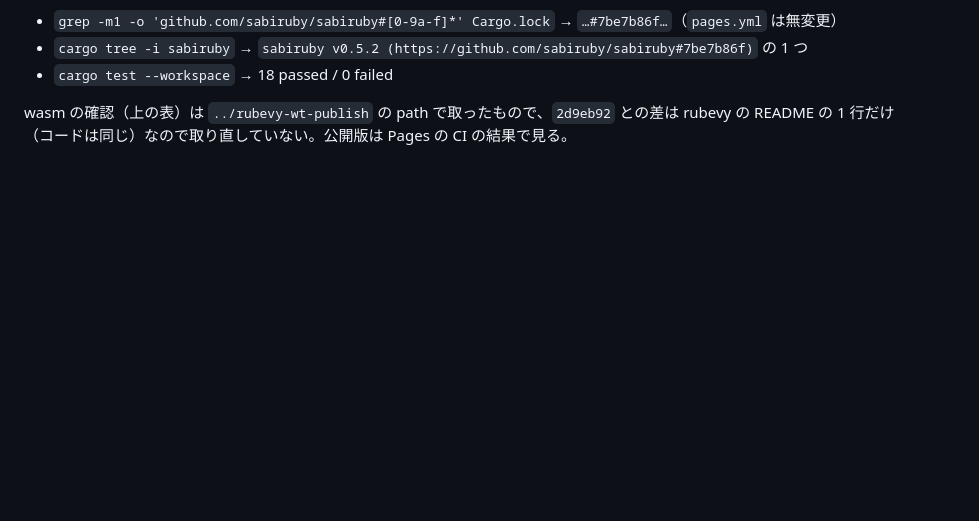
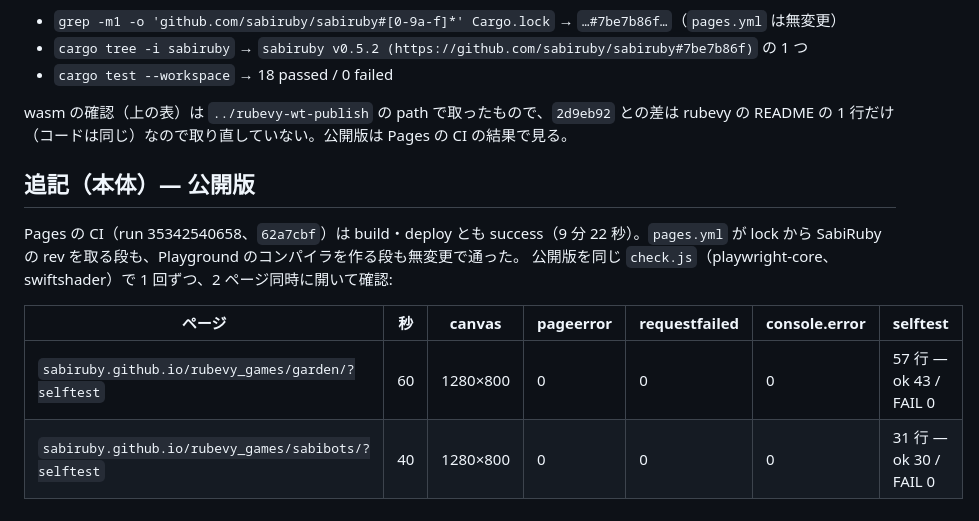
Before and after one commit to sabiruby/rubevy_games, a Markdown page: docs/worklog/2026-09-18-rubevy-published.md, the part around the change. Rendered like a GitHub page; blank space fills up the shorter version.

Commit message:
docs: the published pages after the dependency switch — no page error, no FAIL
Co-Authored-By: Claude Fable 5.1 <noreply@anthropic.com>

```diff
--- a/docs/worklog/2026-09-18-rubevy-published.md
+++ b/docs/worklog/2026-09-18-rubevy-published.md
@@ -143,3 +143,14 @@ PC 版（Linux）にもブラウザ版にも入らない）。
 
 wasm の確認（上の表）は `../rubevy-wt-publish` の path で取ったもので、`2d9eb92` との差は
 rubevy の README の 1 行だけ（コードは同じ）なので取り直していない。公開版は Pages の CI の結果で見る。
+
+## 追記（本体）— 公開版
+
+Pages の CI（run 35342540658、`62a7cbf`）は build・deploy とも success（9 分 22 秒）。`pages.yml` が
+lock から SabiRuby の rev を取る段も、Playground のコンパイラを作る段も無変更で通った。
+公開版を同じ `check.js`（playwright-core、swiftshader）で 1 回ずつ、2 ページ同時に開いて確認:
+
+| ページ | 秒 | canvas | pageerror | requestfailed | console.error | selftest |
+|---|---|---|---|---|---|---|
+| `sabiruby.github.io/rubevy_games/garden/?selftest` | 60 | 1280×800 | 0 | 0 | 0 | 57 行 — ok 43 / FAIL 0 |
+| `sabiruby.github.io/rubevy_games/sabibots/?selftest` | 40 | 1280×800 | 0 | 0 | 0 | 31 行 — ok 30 / FAIL 0 |
```
